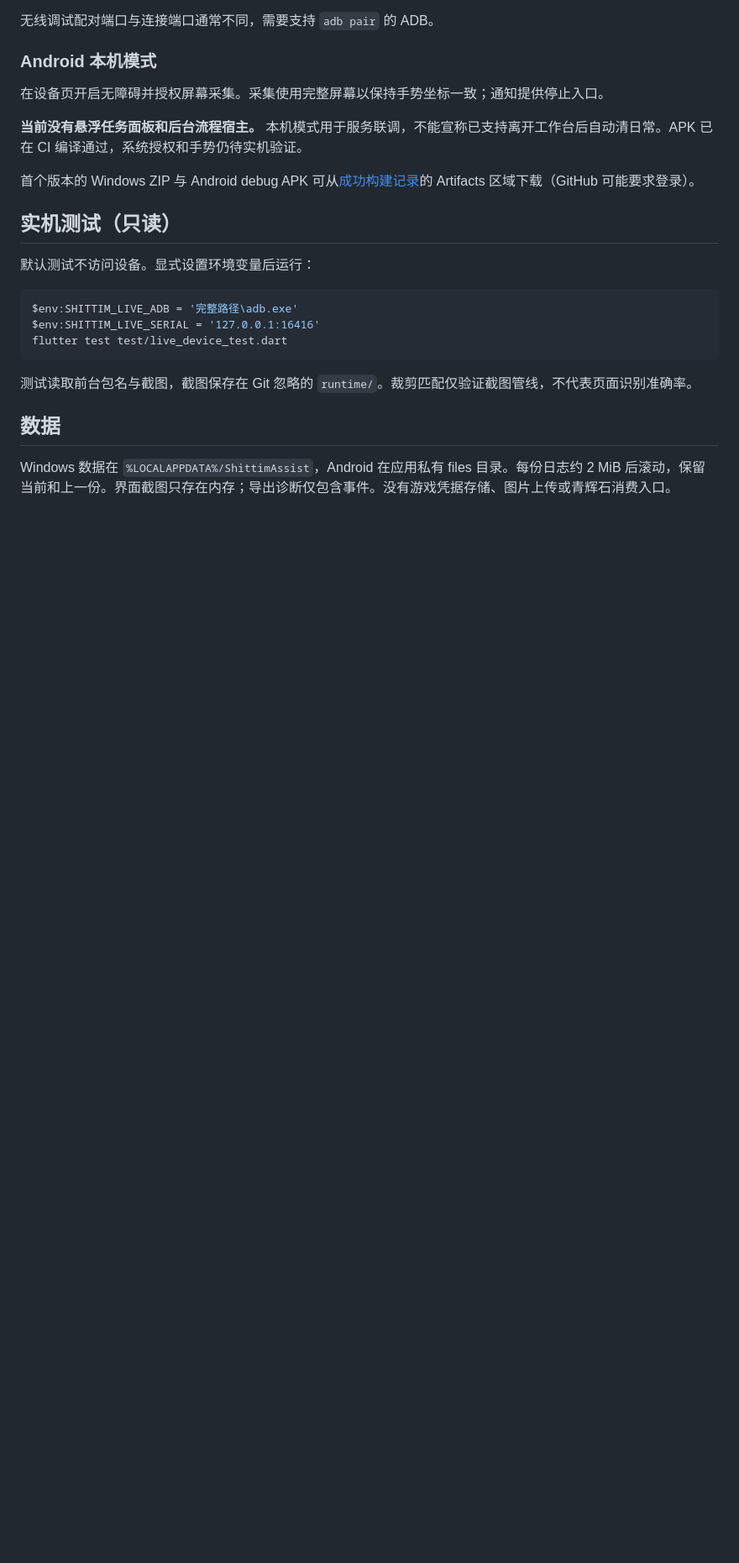
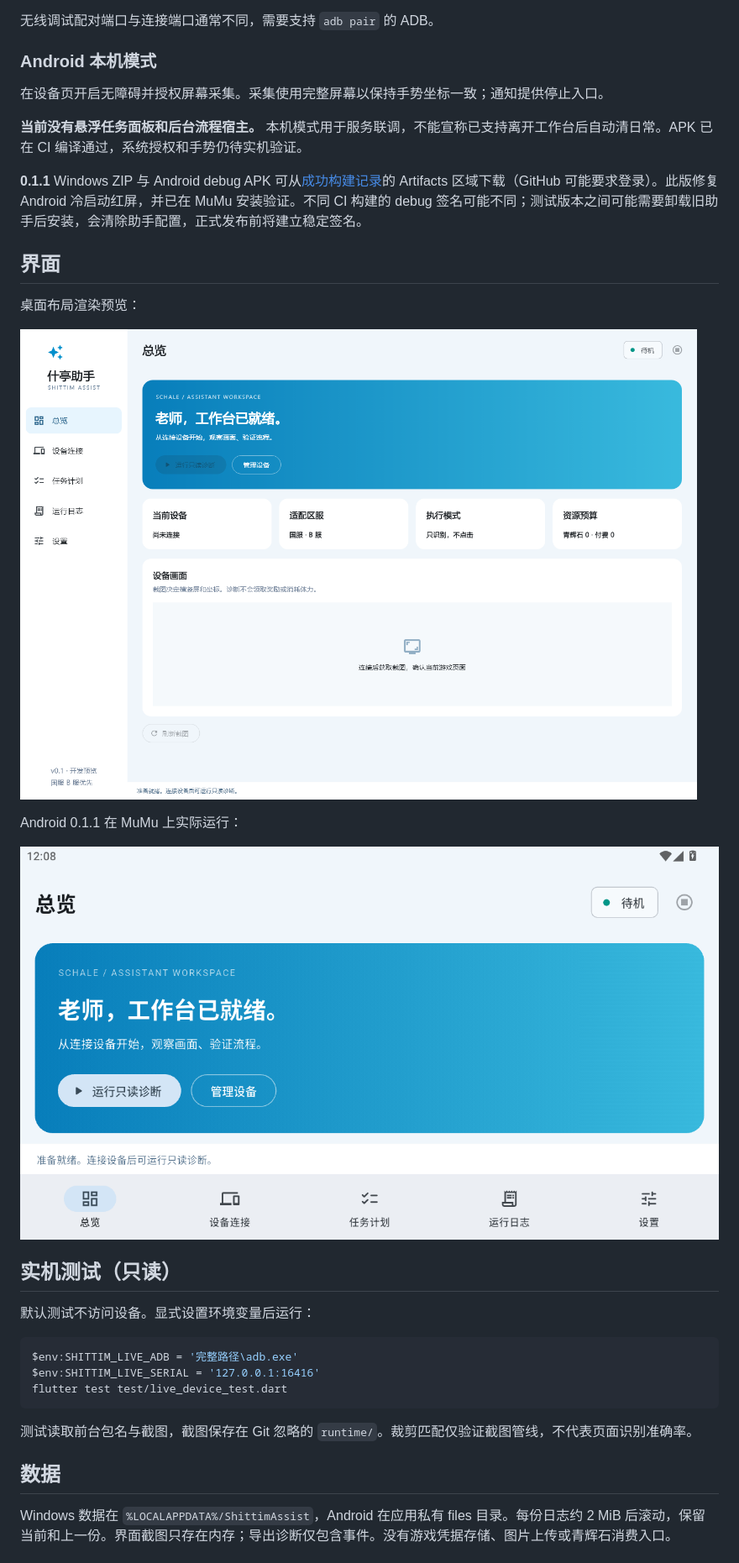
Before and after one commit to admin-ulala/shittim-assist, a Markdown page: README.md, the part around the change. Shown: that part at 84% size. Rendered like a GitHub page; pictures changed too: docs/images/android-mumu.png (added), docs/images/desktop-preview.png (added); blank space fills up the shorter version.

Commit message:
docs: verify Android cold starts and publish preview screenshots

```diff
--- a/README.md
+++ b/README.md
@@ -53,7 +53,17 @@ Android 正式签名未配置。CI 仅生成 debug APK，不是正式发布包
 
 **当前没有悬浮任务面板和后台流程宿主。** 本机模式用于服务联调，不能宣称已支持离开工作台后自动清日常。APK 已在 CI 编译通过，系统授权和手势仍待实机验证。
 
-首个版本的 Windows ZIP 与 Android debug APK 可从[成功构建记录](https://github.com/admin-ulala/shittim-assist/actions/runs/35007095532)的 Artifacts 区域下载（GitHub 可能要求登录）。
+**0.1.1** Windows ZIP 与 Android debug APK 可从[成功构建记录](https://github.com/admin-ulala/shittim-assist/actions/runs/35035264060)的 Artifacts 区域下载（GitHub 可能要求登录）。此版修复 Android 冷启动红屏，并已在 MuMu 安装验证。不同 CI 构建的 debug 签名可能不同；测试版本之间可能需要卸载旧助手后安装，会清除助手配置，正式发布前将建立稳定签名。
+
+## 界面
+
+桌面布局渲染预览：
+
+![桌面工作台布局](docs/images/desktop-preview.png)
+
+Android 0.1.1 在 MuMu 上实际运行：
+
+![Android 实机工作台](docs/images/android-mumu.png)
 
 ## 实机测试（只读）
 
```
Also changed, not shown: docs/STATUS.md (+8 -8 lines).
